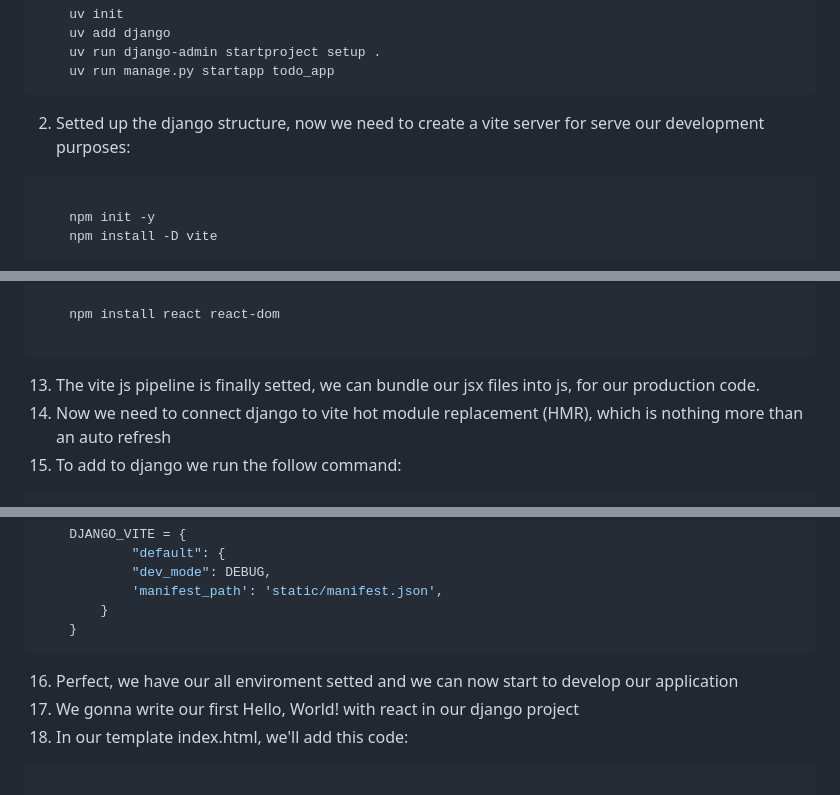
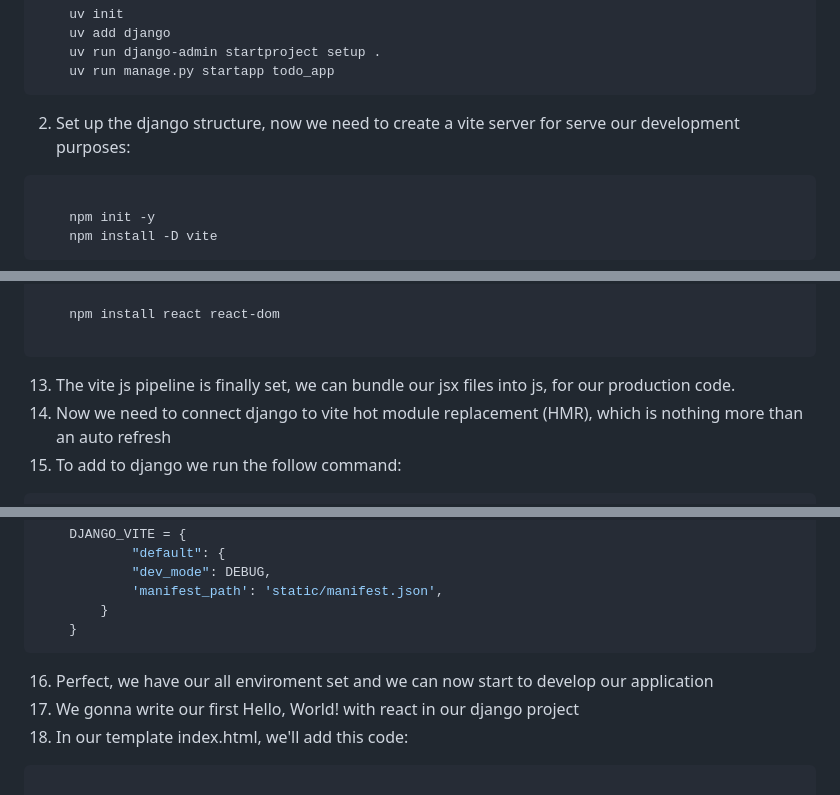
Before and after one commit to PGuardini/DRF-React-integration, a Markdown page: README.md, 3 parts joined by grey strips. GitHub-like rendering.

Commit message:
Grammar changes in README

````diff
--- a/README.md
+++ b/README.md
@@ -13,7 +13,7 @@ Setting up this repository from 0 to DRF-React app:
     uv run manage.py startapp todo_app
 ```
 
-2. Setted up the django structure, now we need to create a vite server for serve our development purposes:
+2. Set up the django structure, now we need to create a vite server for serve our development purposes:
 
 ```bash
 
@@ -116,7 +116,7 @@ and create (or add) a plugins section, adding react() into that:
 
 ```
 
-13. The vite js pipeline is finally setted, we can bundle our jsx files into js, for our production code.
+13. The vite js pipeline is finally set, we can bundle our jsx files into js, for our production code.
 14. Now we need to connect django to vite hot module replacement (HMR), which is nothing more than an auto refresh
 15. To add to django we run the follow command:
 ```bash
@@ -152,7 +152,7 @@ Still in our settings.py, we must add the follow constants, that will allow djan
     }
 ```
 
-16. Perfect, we have our all enviroment setted and we can now start to develop our application
+16. Perfect, we have our all enviroment set and we can now start to develop our application
 17. We gonna write our first Hello, World! with react in our django project
 18. In our template index.html, we'll add this code:
 ```html
````
